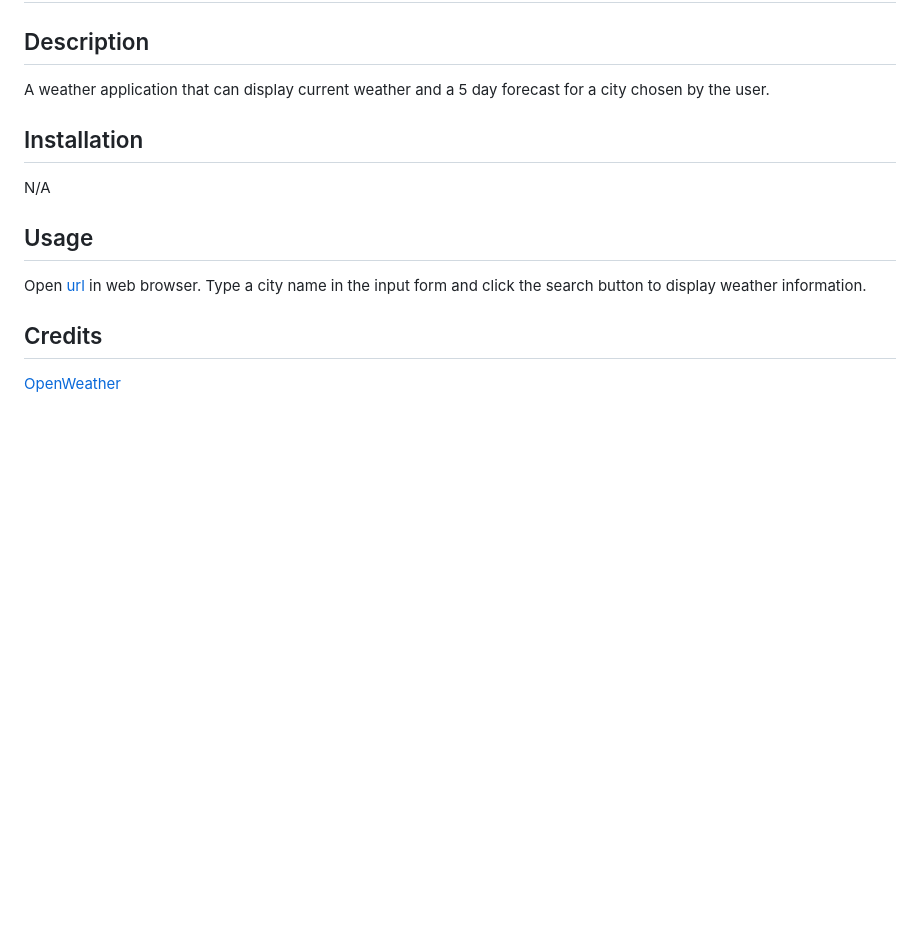
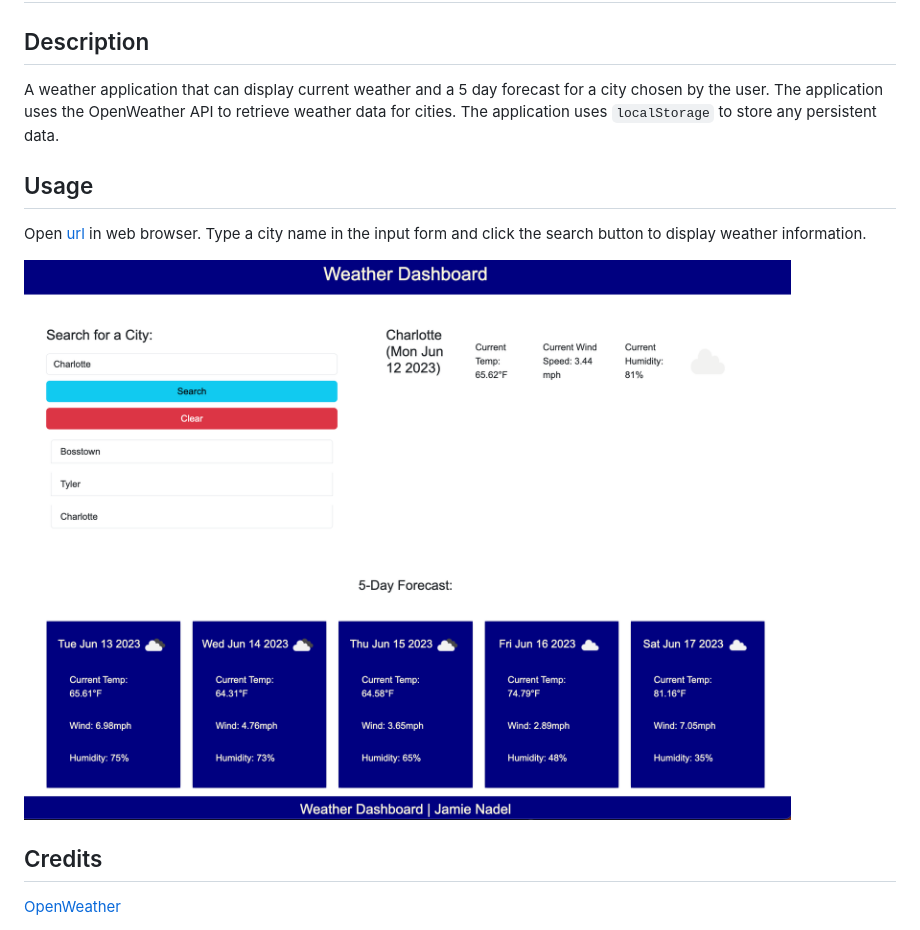
Before and after one commit to bnadel4/weather-dashboard, a Markdown page: README.md, the part around the change. GitHub-like rendering; pictures changed too: assets/weatherdashboard-screenshot.png (added); blank space fills up the shorter version.

```diff
--- a/README.md
+++ b/README.md
@@ -3,16 +3,13 @@
 
 
 ## Description
-A weather application that can display current weather and a 5 day forecast for a city chosen by the user.
-
-
-## Installation
-
-N/A
+A weather application that can display current weather and a 5 day forecast for a city chosen by the user.   The application uses the OpenWeather API to retrieve weather data for cities.  The application uses `localStorage` to store any persistent data.
 
 ## Usage
 Open [url](https://bnadel4.github.io/weather-dashboard/) in web browser.
 Type a city name in the input form and click the search button to display weather information.
+
+![screenshot](./assets/weatherdashboard-screenshot.png)
 
 ## Credits
 
```
